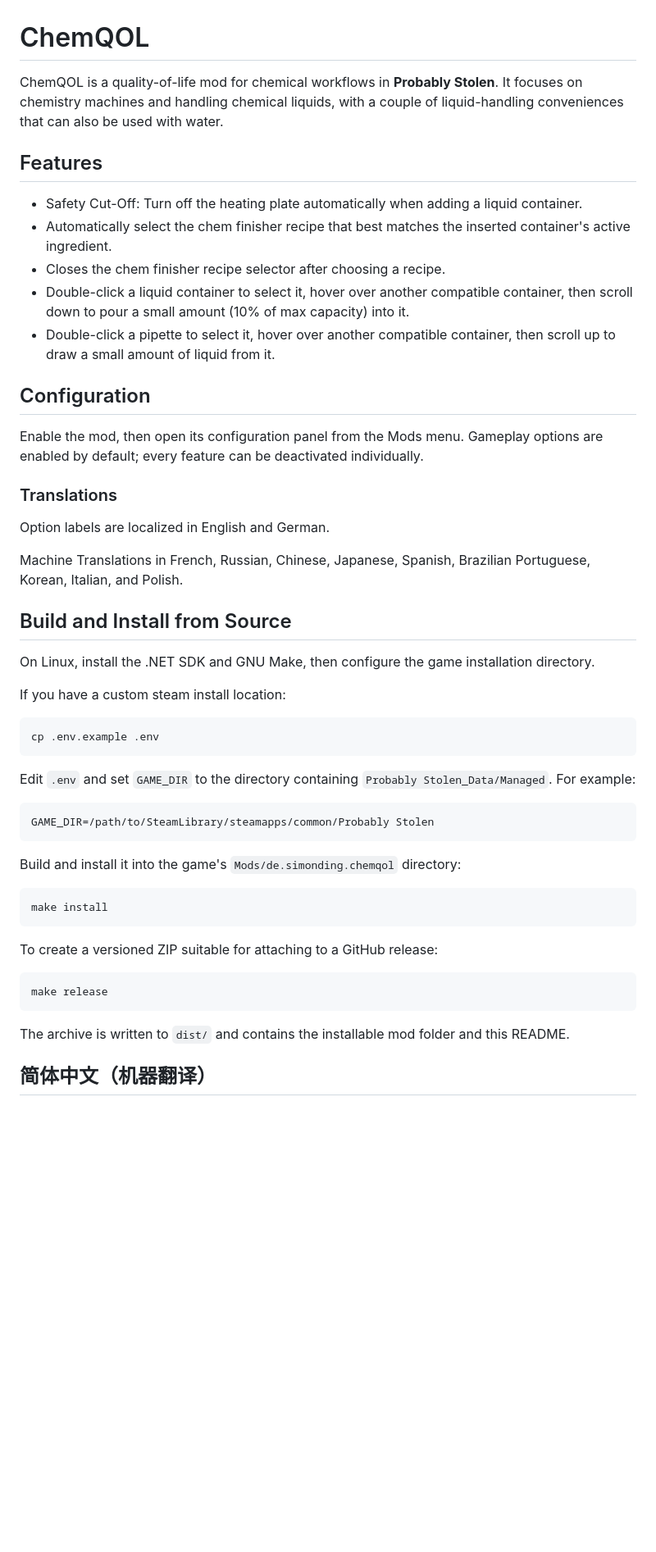
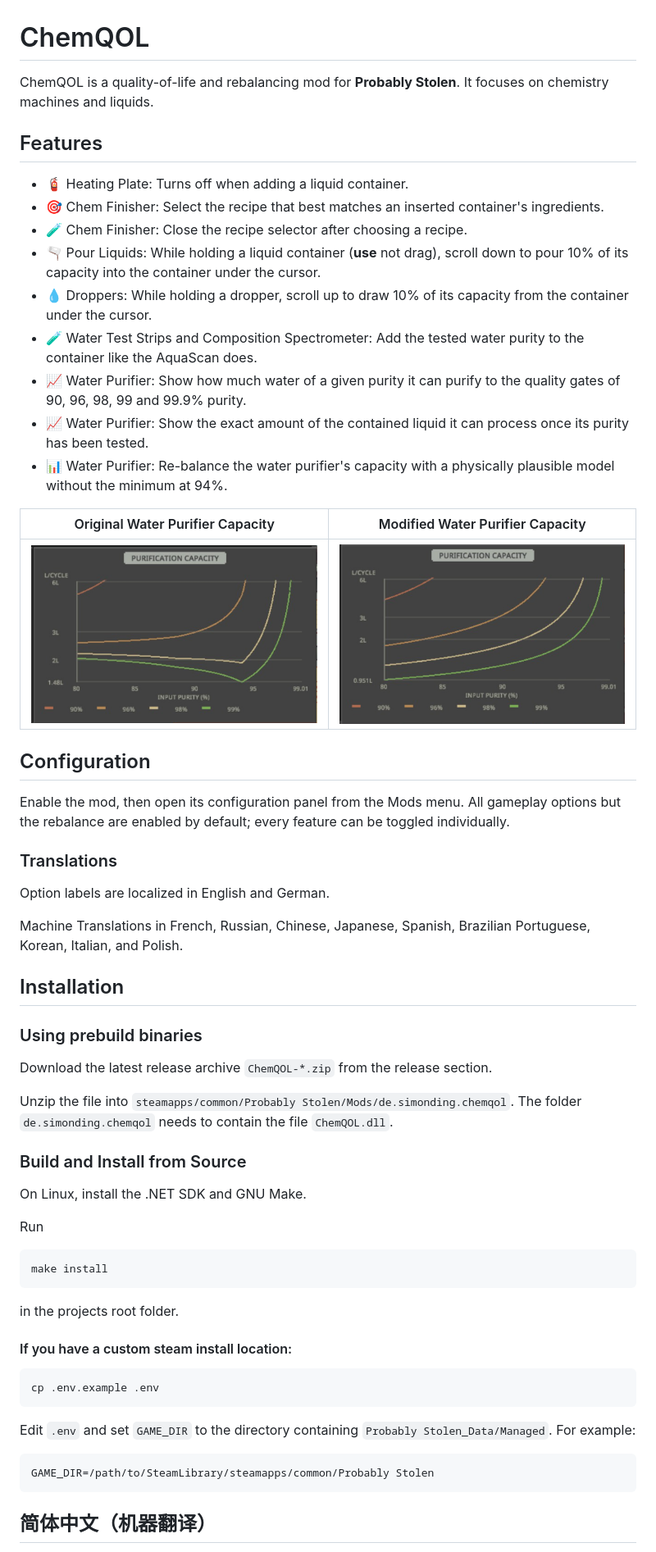
Before and after one commit to SimDing/chemqol, a Markdown page: README.md, the part around the change. Shown at 82% size. Rendered like a GitHub page; pictures changed too: images/defaultPurificationCapacity.png (added), images/rebalancedPurificationCapacity.png (added); blank space fills up the shorter version.

````diff
--- a/README.md
+++ b/README.md
@@ -1,18 +1,25 @@
 # ChemQOL
 
-ChemQOL is a quality-of-life mod for chemical workflows in **Probably Stolen**. It focuses on chemistry machines and handling chemical liquids, with a couple of liquid-handling conveniences that can also be used with water.
+ChemQOL is a quality-of-life and rebalancing mod for **Probably Stolen**. It focuses on chemistry machines and liquids.
 
 ## Features
 
-- Safety Cut-Off: Turn off the heating plate automatically when adding a liquid container.
-- Automatically select the chem finisher recipe that best matches the inserted container's active ingredient.
-- Closes the chem finisher recipe selector after choosing a recipe.
-- Double-click a liquid container to select it, hover over another compatible container, then scroll down to pour a small amount (10% of max capacity) into it.
-- Double-click a pipette to select it, hover over another compatible container, then scroll up to draw a small amount of liquid from it.
+- 🧯 Heating Plate: Turns off when adding a liquid container.
+- 🎯 Chem Finisher: Select the recipe that best matches an inserted container's ingredients.
+- 🧪 Chem Finisher: Close the recipe selector after choosing a recipe.
+- 🫗 Pour Liquids: While holding a liquid container (**use** not drag), scroll down to pour 10% of its capacity into the container under the cursor.
+- 💧 Droppers: While holding a dropper, scroll up to draw 10% of its capacity from the container under the cursor.
+- 🧪 Water Test Strips and Composition Spectrometer: Add the tested water purity to the container like the AquaScan does.
+- 📈 Water Purifier: Show how much water of a given purity it can purify to the quality gates of 90, 96, 98, 99 and 99.9% purity.
+- 📈 Water Purifier: Show the exact amount of the contained liquid it can process once its purity has been tested.
+- 📊 Water Purifier: Re-balance the water purifier's capacity with a physically plausible model without the minimum at 94%.
 
+| Original Water Purifier Capacity | Modified Water Purifier Capacity |
+| - | - |
+| ![Default Water Purifier Capacity](images/defaultPurificationCapacity.png) | ![Modified Water Purifier Capacity](images/rebalancedPurificationCapacity.png) |
 ## Configuration
 
-Enable the mod, then open its configuration panel from the Mods menu. Gameplay options are enabled by default; every feature can be deactivated individually.
+Enable the mod, then open its configuration panel from the Mods menu. All gameplay options but the rebalance are enabled by default; every feature can be toggled individually.
 
 ### Translations
 
@@ -20,12 +27,28 @@ Option labels are localized in English and German.
 
 Machine Translations in French, Russian, Chinese, Japanese, Spanish, Brazilian Portuguese, Korean, Italian, and Polish.
 
+## Installation
 
-## Build and Install from Source
+### Using prebuild binaries
 
-On Linux, install the .NET SDK and GNU Make, then configure the game installation directory.
+Download the latest release archive `ChemQOL-*.zip` from the release section.
 
-If you have a custom steam install location:
+Unzip the file into `steamapps/common/Probably Stolen/Mods/de.simonding.chemqol`.
+The folder `de.simonding.chemqol` needs to contain the file `ChemQOL.dll`.
+
+### Build and Install from Source
+
+On Linux, install the .NET SDK and GNU Make.
+
+Run
+
+```sh
+make install
+```
+
+in the projects root folder.
+
+#### If you have a custom steam install location:
 
 ```sh
 cp .env.example .env
@@ -36,20 +59,6 @@ Edit `.env` and set `GAME_DIR` to the directory containing `Probably Stolen_Data
 ```make
 GAME_DIR=/path/to/SteamLibrary/steamapps/common/Probably Stolen
 ```
-
-Build and install it into the game's `Mods/de.simonding.chemqol` directory:
-
-```sh
-make install
-```
-
-To create a versioned ZIP suitable for attaching to a GitHub release:
-
-```sh
-make release
-```
-
-The archive is written to `dist/` and contains the installable mod folder and this README.
 
 ## 简体中文（机器翻译）
 
````
Also changed, not shown: image.png (deleted).
